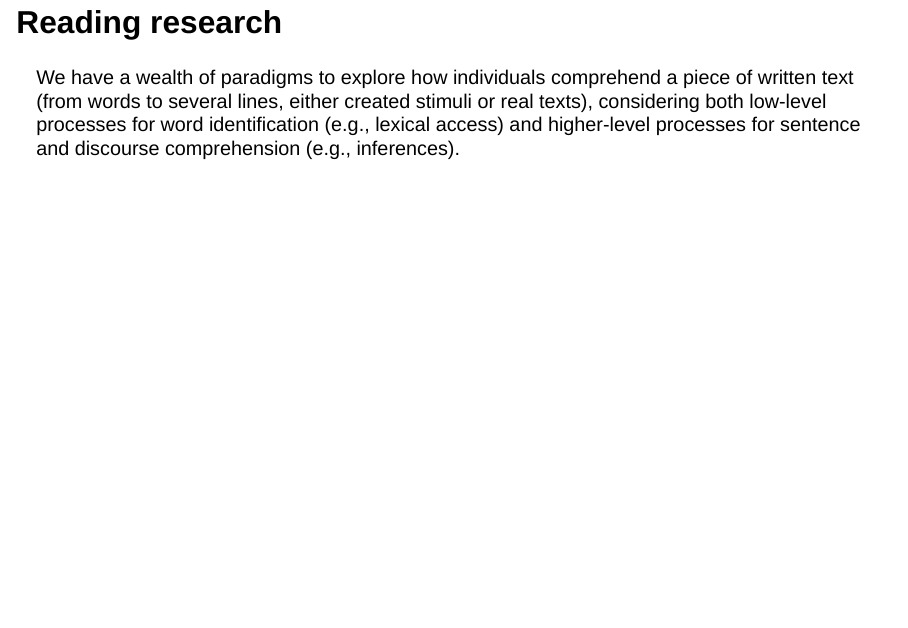
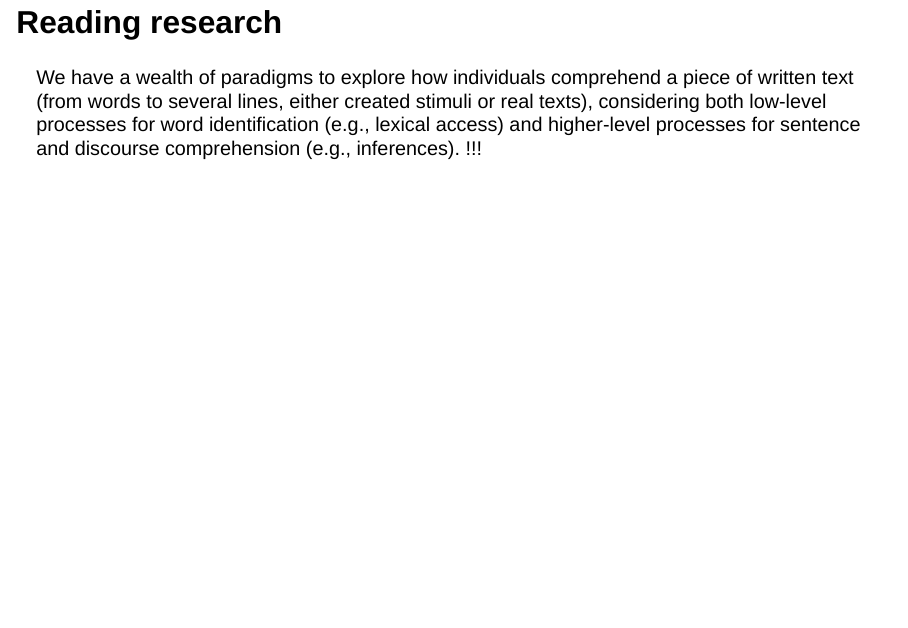
Before and after one commit to erbadaya/mils-eyetracking-2024, a Quarto document (slides/session_3.qmd): page 3 of 80. Rendered offline with R 4.5, knitr and Pandoc in place of Quarto, with nearby package versions; drawn as Slidy slides in place of the format the file asks for.

Commit message:
Update session_3.qmd

```diff
--- a/slides/session_3.qmd
+++ b/slides/session_3.qmd
@@ -24,7 +24,7 @@ editor: visual
 
 ## Reading research
 
-We have a wealth of paradigms to explore how individuals comprehend a piece of written text (from words to several lines, either created stimuli or real texts), considering both low-level processes for word identification (e.g., lexical access) and higher-level processes for sentence and discourse comprehension (e.g., inferences).
+We have a wealth of paradigms to explore how individuals comprehend a piece of written text (from words to several lines, either created stimuli or real texts), considering both low-level processes for word identification (e.g., lexical access) and higher-level processes for sentence and discourse comprehension (e.g., inferences). !!!
 
 ## What's so special about reading?
 
```
